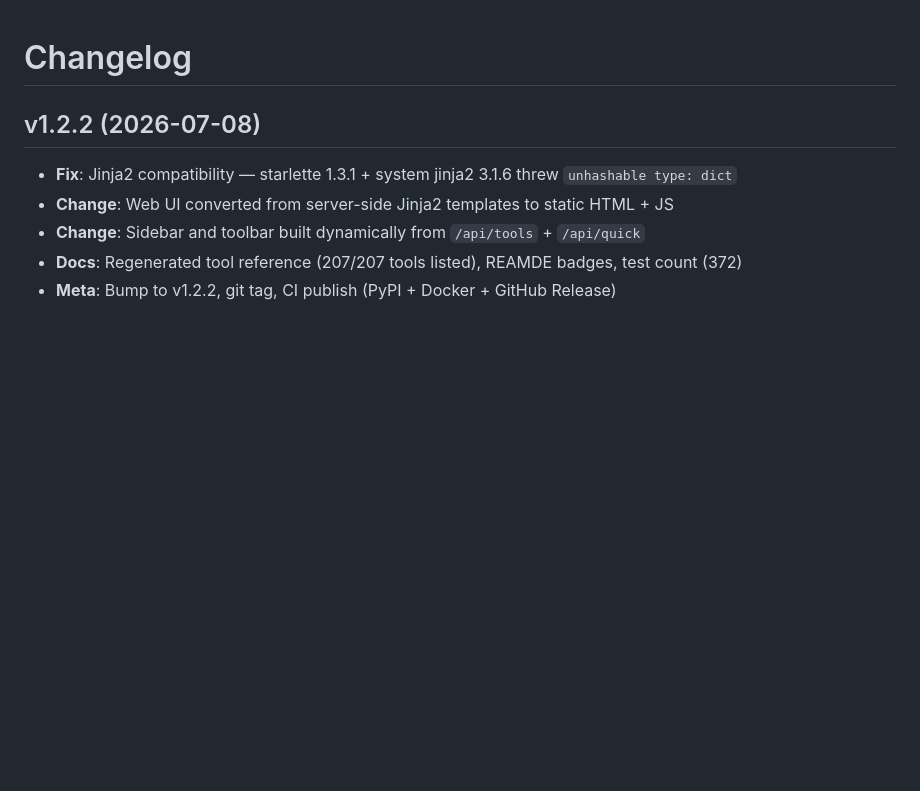
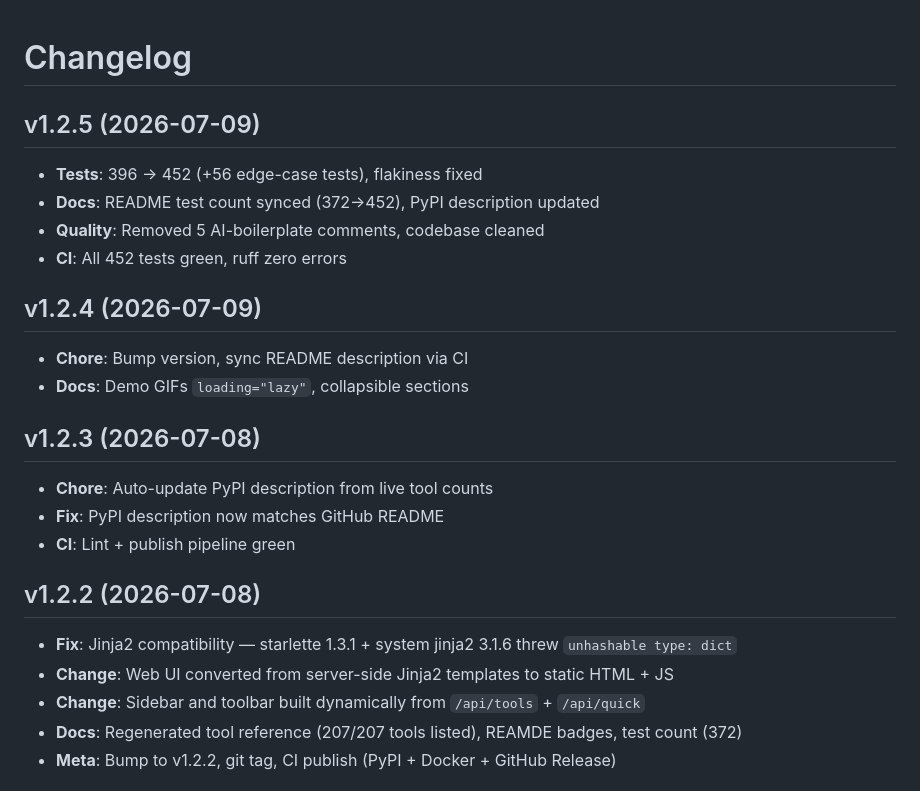
Before and after one commit to oakkaya/edb-debugger-mcp, a Markdown page: CHANGELOG.md, the part around the change. Drawn GitHub-style; blank space fills up the shorter version.

Commit message:
changelog: add v1.2.3-v1.2.5 entries

```diff
--- a/CHANGELOG.md
+++ b/CHANGELOG.md
@@ -1,4 +1,22 @@
 # Changelog
+
+## v1.2.5 (2026-07-09)
+
+- **Tests**: 396 → 452 (+56 edge-case tests), flakiness fixed
+- **Docs**: README test count synced (372→452), PyPI description updated
+- **Quality**: Removed 5 AI-boilerplate comments, codebase cleaned
+- **CI**: All 452 tests green, ruff zero errors
+
+## v1.2.4 (2026-07-09)
+
+- **Chore**: Bump version, sync README description via CI
+- **Docs**: Demo GIFs `loading="lazy"`, collapsible sections
+
+## v1.2.3 (2026-07-08)
+
+- **Chore**: Auto-update PyPI description from live tool counts
+- **Fix**: PyPI description now matches GitHub README
+- **CI**: Lint + publish pipeline green
 
 ## v1.2.2 (2026-07-08)
 
```
